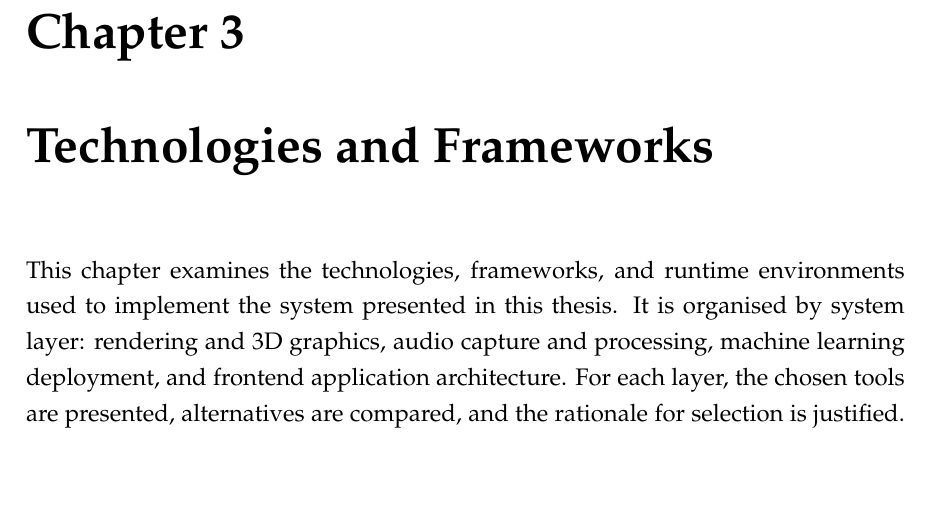
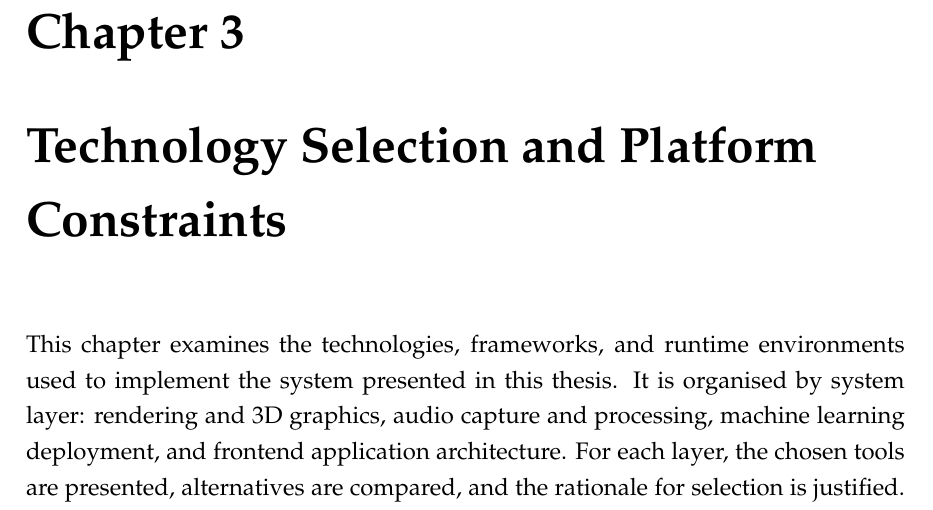
Before and after one commit to alexapvl/thesis_paper, a LaTeX thesis (main.tex, which reads chapters/3_technologies_and_platform_constraints.tex): part of page 40 of 54, cut so that both start at the same text, the shorter picture padded with empty space. Compiled offline with pdfLaTeX.

Commit message:
changed chapter 3 name

```diff
--- a/chapters/3_technologies_and_frameworks.tex
+++ b/chapters/3_technologies_and_platform_constraints.tex
@@ -1,5 +1,5 @@
-\chapter{Technologies and Frameworks}
-\label{chap:technologies-frameworks}
+\chapter{Technology Selection and Platform Constraints}
+\label{chap:technologies-and-platform-constraints}
 
 This chapter examines the technologies, frameworks, and runtime environments used to implement the system presented in this thesis. It is organised by system layer: rendering and 3D graphics, audio capture and processing, machine learning deployment, and frontend application architecture. For each layer, the chosen tools are presented, alternatives are compared, and the rationale for selection is justified. The chapter concludes with a summary of the platform constraints that these technologies impose and the design implications that follow from them.
 
```
Also changed, not shown: main.tex (+1 -1 lines), main.pdf.
